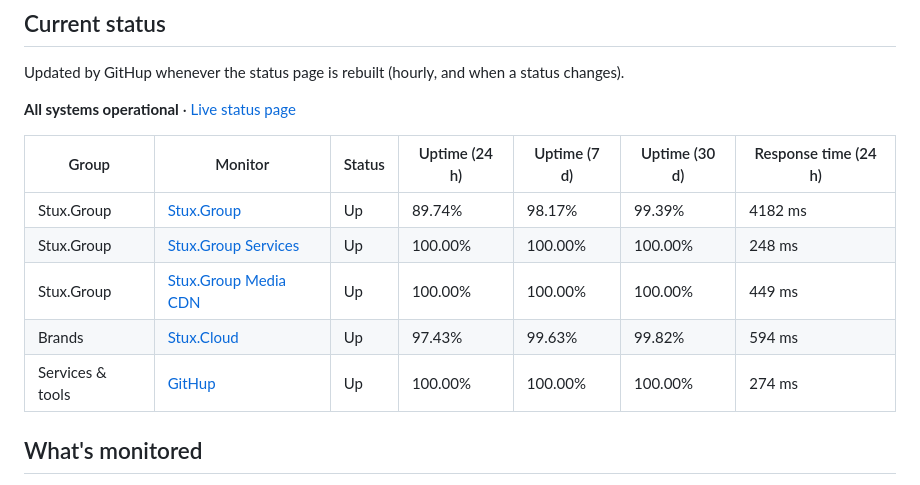
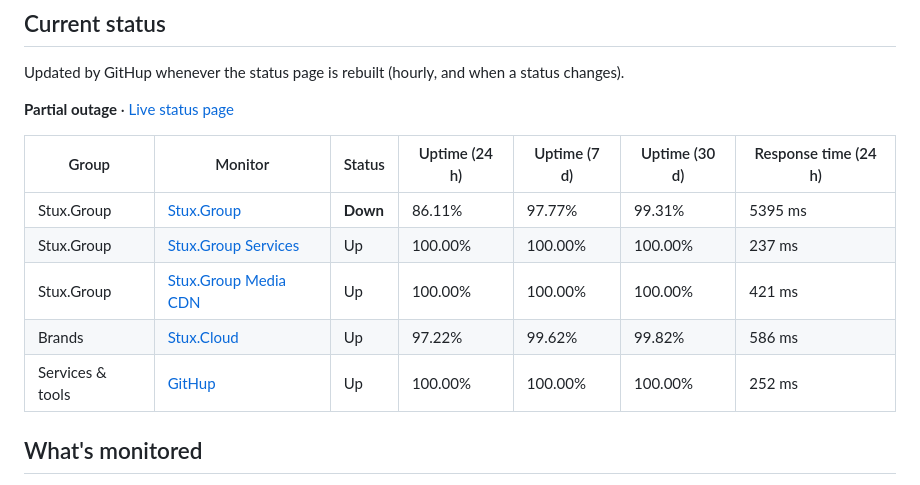
Before and after one commit to StuxGroup/Status, a Markdown page: README.md, the part around the change. GitHub-like rendering.

Commit message:
GitHup: update README

```diff
--- a/README.md
+++ b/README.md
@@ -18,15 +18,15 @@ Updated by GitHup whenever the status page is rebuilt (hourly, and when a status
 <!-- githup:start -->
 <!-- This table is written by GitHup (https://github.com/StuxGroup/GitHup); edits here are overwritten. -->
 
-**All systems operational** · [Live status page](https://status.stux.group/)
+**Partial outage** · [Live status page](https://status.stux.group/)
 
 | Group | Monitor | Status | Uptime (24 h) | Uptime (7 d) | Uptime (30 d) | Response time (24 h) |
 | ----- | ------- | ------ | ------------- | ------------ | ------------- | -------------------- |
-| Stux.Group | [Stux.Group](https://stux.group/) | Up | 89.74% | 98.17% | 99.39% | 4182 ms |
-| Stux.Group | [Stux.Group Services](https://services.stux.group/) | Up | 100.00% | 100.00% | 100.00% | 248 ms |
-| Stux.Group | [Stux.Group Media CDN](https://global.media.stux.group/icon.png) | Up | 100.00% | 100.00% | 100.00% | 449 ms |
-| Brands | [Stux.Cloud](https://stux.cloud/) | Up | 97.43% | 99.63% | 99.82% | 594 ms |
-| Services & tools | [GitHup](https://githup.stux.group/) | Up | 100.00% | 100.00% | 100.00% | 274 ms |
+| Stux.Group | [Stux.Group](https://stux.group/) | **Down** | 86.11% | 97.77% | 99.31% | 5395 ms |
+| Stux.Group | [Stux.Group Services](https://services.stux.group/) | Up | 100.00% | 100.00% | 100.00% | 237 ms |
+| Stux.Group | [Stux.Group Media CDN](https://global.media.stux.group/icon.png) | Up | 100.00% | 100.00% | 100.00% | 421 ms |
+| Brands | [Stux.Cloud](https://stux.cloud/) | Up | 97.22% | 99.62% | 99.82% | 586 ms |
+| Services & tools | [GitHup](https://githup.stux.group/) | Up | 100.00% | 100.00% | 100.00% | 252 ms |
 <!-- githup:end -->
 
 ## What's monitored
```
